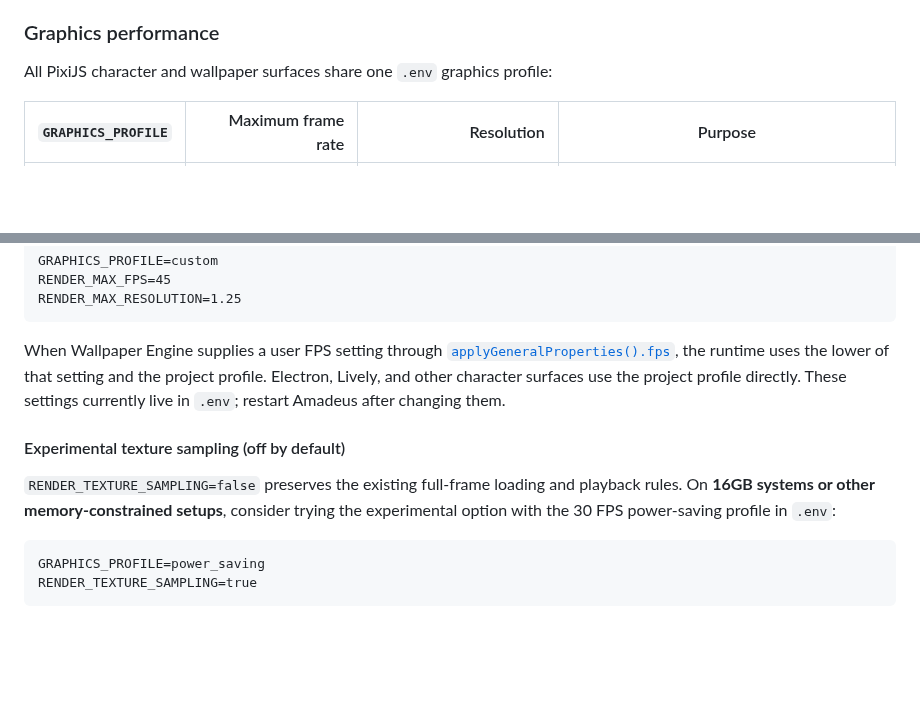
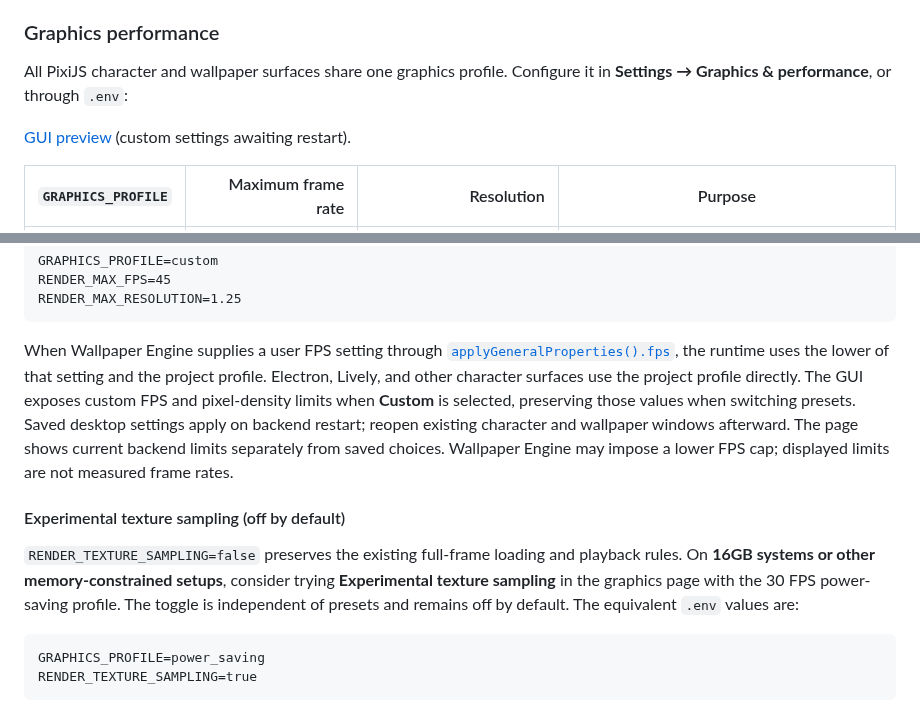
Before and after one commit to Code-Amadeus/Amadeus, a Markdown page: README.md, 2 parts joined by grey strips. Rendered like a GitHub page; blank space fills up the shorter version.

Commit message:
feat: expose graphics performance settings in desktop UI

````diff
--- a/README.md
+++ b/README.md
@@ -591,7 +591,10 @@ notarization, and an installer are not included yet.
 
 ### Graphics performance
 
-All PixiJS character and wallpaper surfaces share one `.env` graphics profile:
+All PixiJS character and wallpaper surfaces share one graphics profile. Configure
+it in **Settings → Graphics & performance**, or through `.env`:
+
+[GUI preview](docs/images/graphics-performance-settings.png) (custom settings awaiting restart).
 
 | `GRAPHICS_PROFILE` | Maximum frame rate | Resolution | Purpose |
 |---|---:|---:|---|
@@ -611,13 +614,19 @@ When Wallpaper Engine supplies a user FPS setting through
 [`applyGeneralProperties().fps`](https://docs.wallpaperengine.io/en/web/performance/fps.html),
 the runtime uses the lower of that setting and the project profile. Electron,
 Lively, and other character surfaces use the project profile directly.
-These settings currently live in `.env`; restart Amadeus after changing them.
+The GUI exposes custom FPS and pixel-density limits when **Custom** is selected,
+preserving those values when switching presets. Saved desktop settings apply on
+backend restart; reopen existing character and wallpaper windows afterward.
+The page shows current backend limits separately from saved choices. Wallpaper
+Engine may impose a lower FPS cap; displayed limits are not measured frame rates.
 
 #### Experimental texture sampling (off by default)
 
 `RENDER_TEXTURE_SAMPLING=false` preserves the existing full-frame loading and
 playback rules. On **16GB systems or other memory-constrained setups**, consider
-trying the experimental option with the 30 FPS power-saving profile in `.env`:
+trying **Experimental texture sampling** in the graphics page with the 30 FPS
+power-saving profile. The toggle is independent of presets and remains off by
+default. The equivalent `.env` values are:
 
 ```dotenv
 GRAPHICS_PROFILE=power_saving
````
Also changed, not shown: README_ZH.md (+9 -3 lines), docs/images/graphics-performance-settings.png (added), 7 other files.
